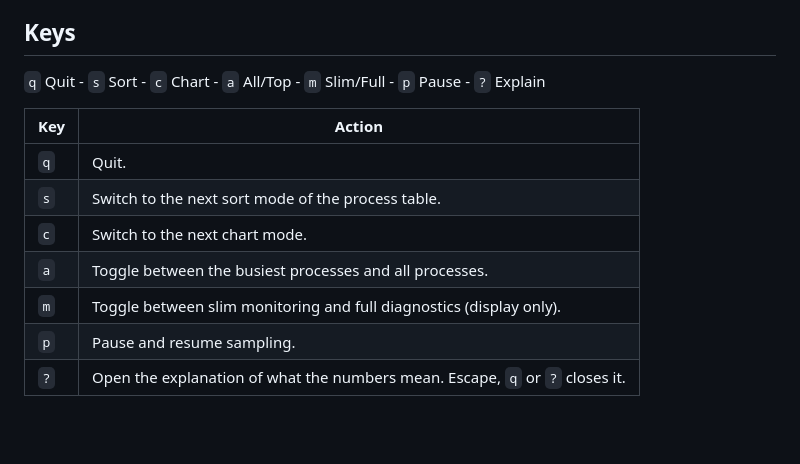
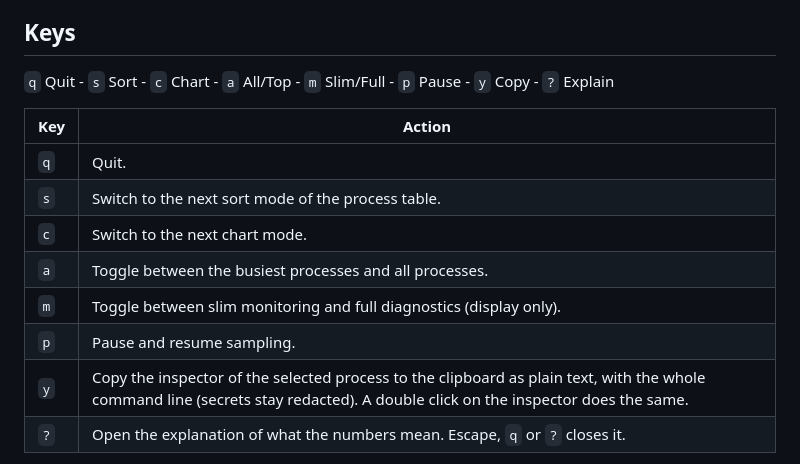
Before and after one commit to wachawo/gputop, a Markdown page: README.md, the part around one of its changes. GitHub-like rendering; blank space fills up the shorter version.

```diff
--- a/README.md
+++ b/README.md
@@ -99,7 +105,7 @@ one-second interval.
 
 ## Keys
 
-`q` Quit - `s` Sort - `c` Chart - `a` All/Top - `m` Slim/Full - `p` Pause - `?` Explain
+`q` Quit - `s` Sort - `c` Chart - `a` All/Top - `m` Slim/Full - `p` Pause - `y` Copy - `?` Explain
 
 | Key | Action |
 |---|---|
@@ -109,6 +115,7 @@ one-second interval.
 | `a` | Toggle between the busiest processes and all processes. |
 | `m` | Toggle between slim monitoring and full diagnostics (display only). |
 | `p` | Pause and resume sampling. |
+| `y` | Copy the inspector of the selected process to the clipboard as plain text, with the whole command line (secrets stay redacted). A double click on the inspector does the same. |
 | `?` | Open the explanation of what the numbers mean. Escape, `q` or `?` closes it. |
 
 The arrow keys, PageUp / PageDown, Ctrl+Home / Ctrl+End and the mouse move the table cursor; the selected
```
Also changed, not shown: other parts of README.md (+6 -0 lines), docs/screenshots/all-gpus.png (added), docs/screenshots/live.png (added), 4 other files.
